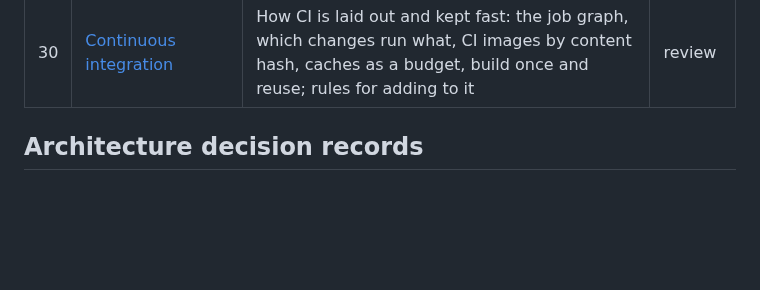
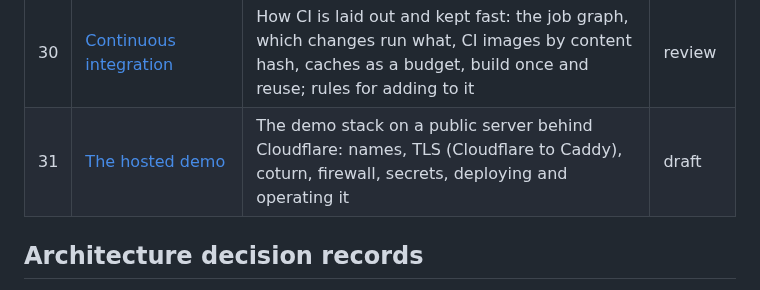
Before and after one commit to fjarrio/fjarr, a Markdown page: docs/README.md, the part around the change. Rendered like a GitHub page; blank space fills up the shorter version.

Commit message:
spec(deploy): the hosted demo — signal/demo/turn.fjarr.io, Cloudflare to Caddy, coturn, firewall, secrets, deploying (docs/31)
Co-Authored-By: Claude Opus 5.5 <noreply@anthropic.com>

```diff
--- a/docs/README.md
+++ b/docs/README.md
@@ -44,6 +44,7 @@ with rationale).
 | 28 | [What you can run over the tunnel](28-tunnel-ideas.md) | Ideas for `fjarr.net`: shells, desktops, files, debuggers, ROS, CAN, USB/IP, monitoring — what is verified, what fits, and the safety notes | review |
 | 29 | [How-tos over the tunnel](29-tunnel-howtos.md) | Step-by-step recipes for docs/28's ideas: a few commands each, robot side and your side, and the usual pitfall | review |
 | 30 | [Continuous integration](30-continuous-integration.md) | How CI is laid out and kept fast: the job graph, which changes run what, CI images by content hash, caches as a budget, build once and reuse; rules for adding to it | review |
+| 31 | [The hosted demo](31-hosted-demo.md) | The demo stack on a public server behind Cloudflare: names, TLS (Cloudflare to Caddy), coturn, firewall, secrets, deploying and operating it | draft |
 
 ## Architecture decision records
 
```
Also changed, not shown: CLAUDE.md (+1 -0 lines), docs/31-hosted-demo.md (added, +97 -0 lines).
